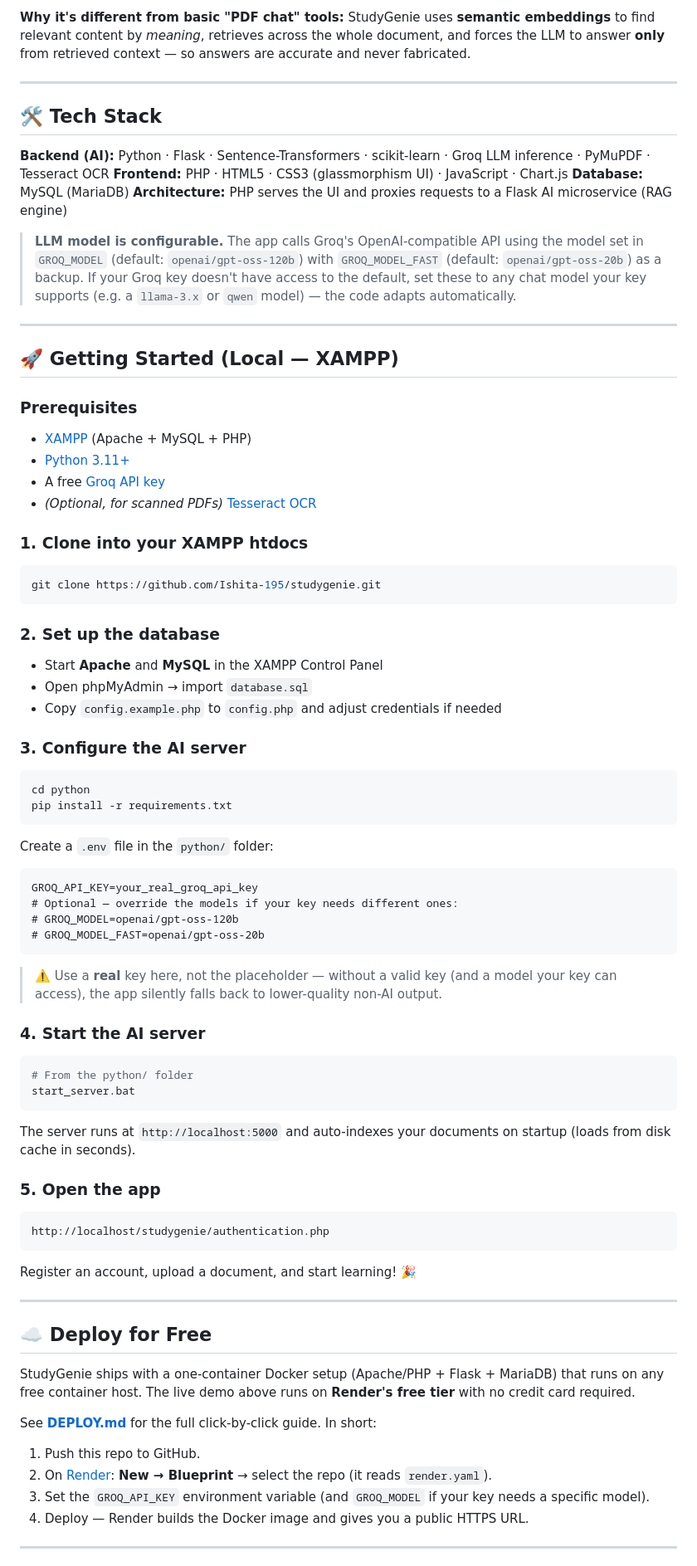
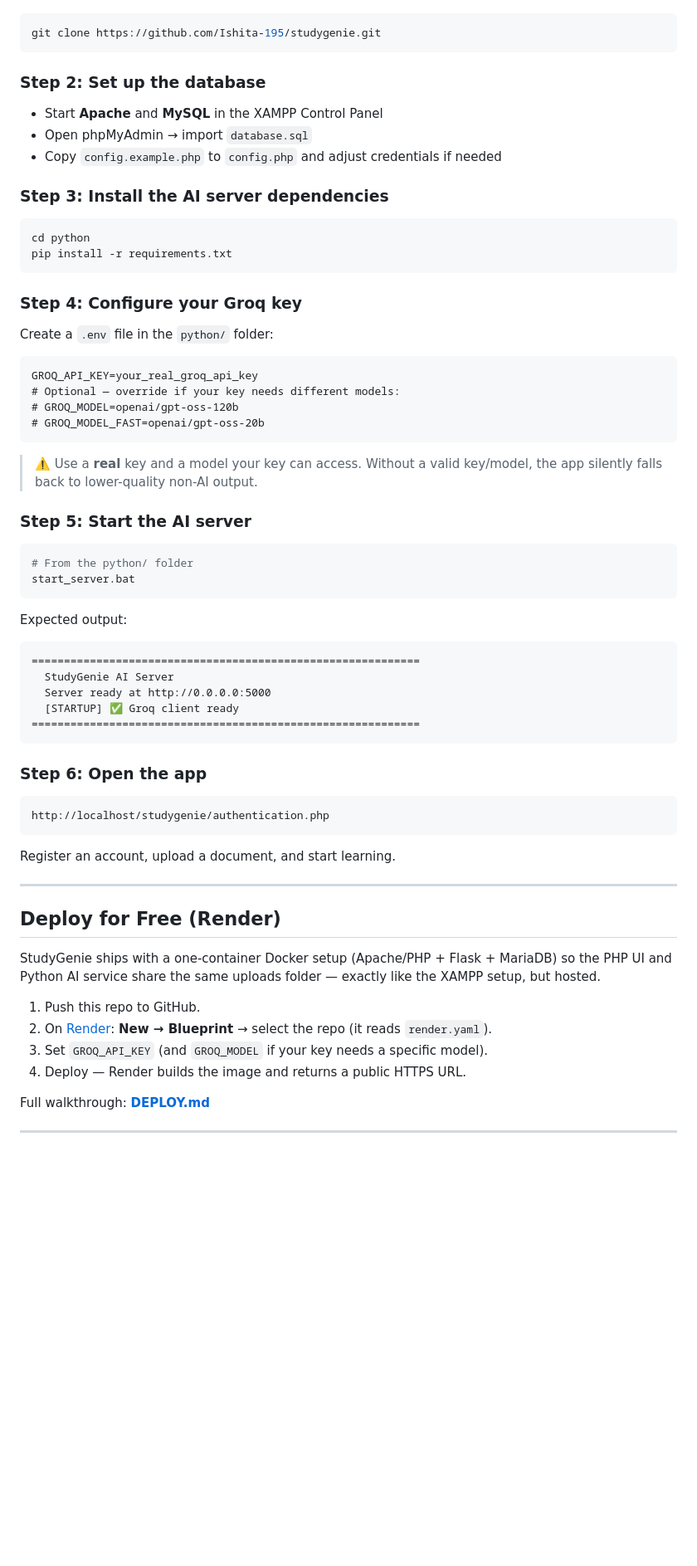
Before and after one commit to Ishita-195/studygenie, a Markdown page: README.md, the part around one of its changes. Shown at 83% size. Rendered like a GitHub page; blank space fills up the shorter version.

````diff
--- a/README.md
+++ b/README.md
@@ -63,74 +49,70 @@ Upload (PDF / scanned PDF / DOCX)
-**Why it's different from basic "PDF chat" tools:** StudyGenie uses **semantic embeddings** to find relevant content by *meaning*, retrieves across the whole document, and forces the LLM to answer **only** from retrieved context — so answers are accurate and never fabricated.
-
----
-
-## 🛠️ Tech Stack
-
-**Backend (AI):** Python · Flask · Sentence-Transformers · scikit-learn · Groq LLM inference · PyMuPDF · Tesseract OCR
-**Frontend:** PHP · HTML5 · CSS3 (glassmorphism UI) · JavaScript · Chart.js
-**Database:** MySQL (MariaDB)
-**Architecture:** PHP serves the UI and proxies requests to a Flask AI microservice (RAG engine)
-
-> **LLM model is configurable.** The app calls Groq's OpenAI-compatible API using the model set in `GROQ_MODEL` (default: `openai/gpt-oss-120b`) with `GROQ_MODEL_FAST` (default: `openai/gpt-oss-20b`) as a backup. If your Groq key doesn't have access to the default, set these to any chat model your key supports (e.g. a `llama-3.x` or `qwen` model) — the code adapts automatically.
-
----
-
-## 🚀 Getting Started (Local — XAMPP)
-
-### Prerequisites
-- [XAMPP](https://www.apachefriends.org/) (Apache + MySQL + PHP)
-- [Python 3.11+](https://www.python.org/downloads/)
-- A free [Groq API key](https://console.groq.com/keys)
-- *(Optional, for scanned PDFs)* [Tesseract OCR](https://github.com/UB-Mannheim/tesseract/wiki)
-
-### 1. Clone into your XAMPP htdocs
 ```bash
 git clone https://github.com/Ishita-195/studygenie.git
 ```
 
-### 2. Set up the database
+### Step 2: Set up the database
+
 - Start **Apache** and **MySQL** in the XAMPP Control Panel
 - Open phpMyAdmin → import `database.sql`
 - Copy `config.example.php` to `config.php` and adjust credentials if needed
 
-### 3. Configure the AI server
+### Step 3: Install the AI server dependencies
+
 ```bash
 cd python
 pip install -r requirements.txt
 ```
+
+### Step 4: Configure your Groq key
+
 Create a `.env` file in the `python/` folder:
+
 ```
 GROQ_API_KEY=your_real_groq_api_key
-# Optional — override the models if your key needs different ones:
+# Optional — override if your key needs different models:
 # GROQ_MODEL=openai/gpt-oss-120b
 # GROQ_MODEL_FAST=openai/gpt-oss-20b
 ```
-> ⚠️ Use a **real** key here, not the placeholder — without a valid key (and a model your key can access), the app silently falls back to lower-quality non-AI output.
 
-### 4. Start the AI server
+> ⚠️ Use a **real** key and a model your key can access. Without a valid key/model, the app silently falls back to lower-quality non-AI output.
+
+### Step 5: Start the AI server
+
 ```bash
 # From the python/ folder
 start_server.bat
 ```
-The server runs at `http://localhost:5000` and auto-indexes your documents on startup (loads from disk cache in seconds).
 
-### 5. Open the app
+Expected output:
+
+```
+============================================================
+  StudyGenie AI Server
+  Server ready at http://0.0.0.0:5000
+  [STARTUP] ✅ Groq client ready
+============================================================
+```
+
+### Step 6: Open the app
+
 ```
 http://localhost/studygenie/authentication.php
 ```
-Register an account, upload a document, and start learning! 🎉
+
+Register an account, upload a document, and start learning.
 
 ---
 
-## ☁️ Deploy for Free
+## Deploy for Free (Render)
 
-StudyGenie ships with a one-container Docker setup (Apache/PHP + Flask + MariaDB) that runs on any free container host. The live demo above runs on **Render's free tier** with no credit card required.
+StudyGenie ships with a one-container Docker setup (Apache/PHP + Flask + MariaDB) so the PHP UI and Python AI service share the same uploads folder — exactly like the XAMPP setup, but hosted.
 
-See **[DEPLOY.md](DEPLOY.md)** for the full click-by-click guide. In short:
 1. Push this repo to GitHub.
 2. On [Render](https://render.com): **New → Blueprint** → select the repo (it reads `render.yaml`).
-3. Set the `GROQ_API_KEY` environment variable (and `GROQ_MODEL` if your key needs a specific model).
-4. Deploy — Render builds the Docker image and gives you a public HTTPS URL.
+3. Set `GROQ_API_KEY` (and `GROQ_MODEL` if your key needs a specific model).
+4. Deploy — Render builds the image and returns a public HTTPS URL.
+
+Full walkthrough: **[DEPLOY.md](DEPLOY.md)**
 
 ---
 
````
Also changed, not shown: other parts of README.md (+63 -61 lines).
